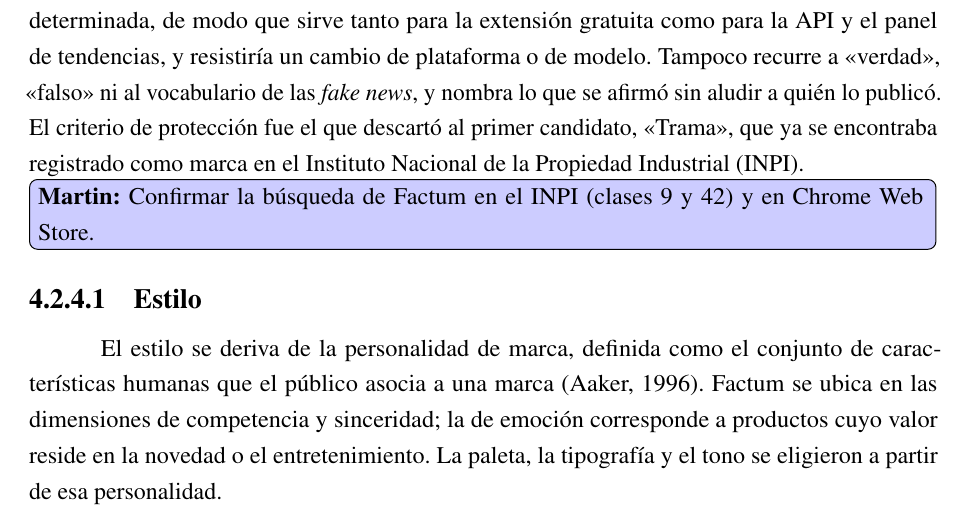
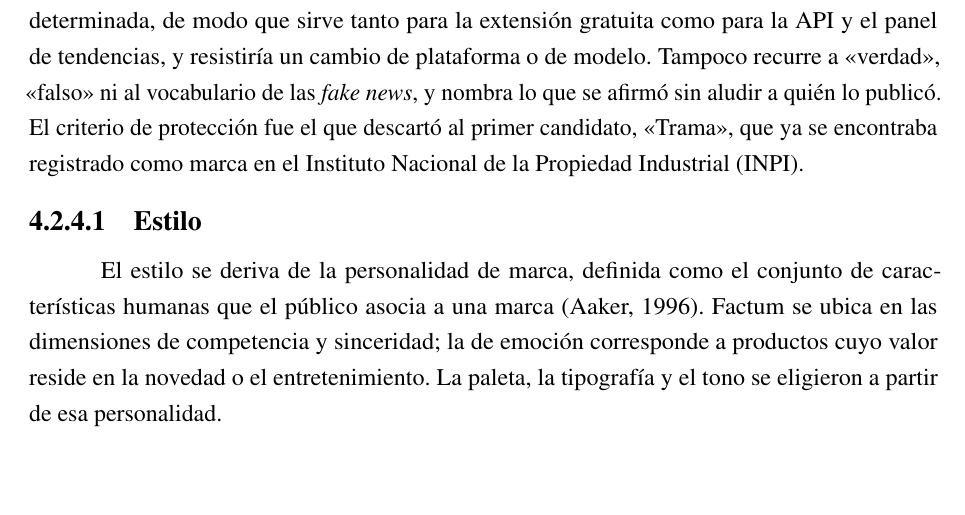
Before and after one commit to martinnbejarano/PFI-Wiki, a LaTeX book (documento/main.tex, which reads documento/chapters/chapter04.tex): part of page 75 of 156, cut so that both start at the same text, the shorter picture padded with empty space. Compiled offline with pdfLaTeX.

Commit message:
Quitar la nota pendiente sobre la búsqueda de Factum en el INPI
Por decisión del autor, se mantiene Factum sin verificar su disponibilidad.

Refs #52

Co-Authored-By: Claude Opus 5.5 (1M context) <noreply@anthropic.com>

```diff
--- a/documento/chapters/chapter04.tex
+++ b/documento/chapters/chapter04.tex
@@ -258,7 +258,7 @@ RF-12 es el único requerimiento sin caso de uso asociado, circunstancia que res
 
 En esta subsección se presenta la identidad pública del producto, que se denomina \textbf{Factum}. Se describen el estilo (paleta, tipografía y tono de voz), el logotipo, la misión y la visión. Las elecciones se fundamentan en la gestión de marca (\textit{branding}), cuyo objeto es la identidad de marca: el conjunto de nombre, símbolo, color, tipografía y voz que vuelve reconocible a un producto y que debe mantenerse coherente en todos los puntos de contacto con el usuario \parencite{Wheeler2017}. Un producto que se pronuncia sobre lo que otros publican le agrega a esa coherencia una condición propia, porque ningún elemento de la marca puede sugerir que el producto toma partido. La encuesta identifica ese riesgo como central: la ausencia de sesgo político encabeza los atributos de confianza con un 84,1\,\% (Figura~\ref{fig:encuesta-drivers}).
 
-\textit{Factum} es un término latino que significa \enquote{hecho} o \enquote{lo que fue hecho}, participio de \textit{facere}. Para evaluarlo se aplicaron los seis criterios que Keller propone para elegir elementos de marca: que resulten memorables, significativos, agradables, transferibles, adaptables y protegibles \parencite{Keller2013}. El nombre tiene dos sílabas y se lee igual en español y en inglés. Sugiere la función del sistema, que contrasta una afirmación con lo que efectivamente consta en una fuente, aunque no la describe de forma literal. Su registro es el de las actas y los expedientes, es decir, el de un documento que se puede abrir y consultar, que es lo que el producto ofrece cuando acompaña cada veredicto con la evidencia enlazada. No depende de X ni de una tecnología determinada, de modo que sirve tanto para la extensión gratuita como para la API y el panel de tendencias, y resistiría un cambio de plataforma o de modelo. Tampoco recurre a \enquote{verdad}, \enquote{falso} ni al vocabulario de las \textit{fake news}, y nombra lo que se afirmó sin aludir a quién lo publicó. El criterio de protección fue el que descartó al primer candidato, \enquote{Trama}, que ya se encontraba registrado como marca en el Instituto Nacional de la Propiedad Industrial (INPI). \Martin[inline]{Confirmar la búsqueda de Factum en el INPI (clases 9 y 42) y en Chrome Web Store.}
+\textit{Factum} es un término latino que significa \enquote{hecho} o \enquote{lo que fue hecho}, participio de \textit{facere}. Para evaluarlo se aplicaron los seis criterios que Keller propone para elegir elementos de marca: que resulten memorables, significativos, agradables, transferibles, adaptables y protegibles \parencite{Keller2013}. El nombre tiene dos sílabas y se lee igual en español y en inglés. Sugiere la función del sistema, que contrasta una afirmación con lo que efectivamente consta en una fuente, aunque no la describe de forma literal. Su registro es el de las actas y los expedientes, es decir, el de un documento que se puede abrir y consultar, que es lo que el producto ofrece cuando acompaña cada veredicto con la evidencia enlazada. No depende de X ni de una tecnología determinada, de modo que sirve tanto para la extensión gratuita como para la API y el panel de tendencias, y resistiría un cambio de plataforma o de modelo. Tampoco recurre a \enquote{verdad}, \enquote{falso} ni al vocabulario de las \textit{fake news}, y nombra lo que se afirmó sin aludir a quién lo publicó. El criterio de protección fue el que descartó al primer candidato, \enquote{Trama}, que ya se encontraba registrado como marca en el Instituto Nacional de la Propiedad Industrial (INPI).
 
 \subsubsection{Estilo}
 
```
